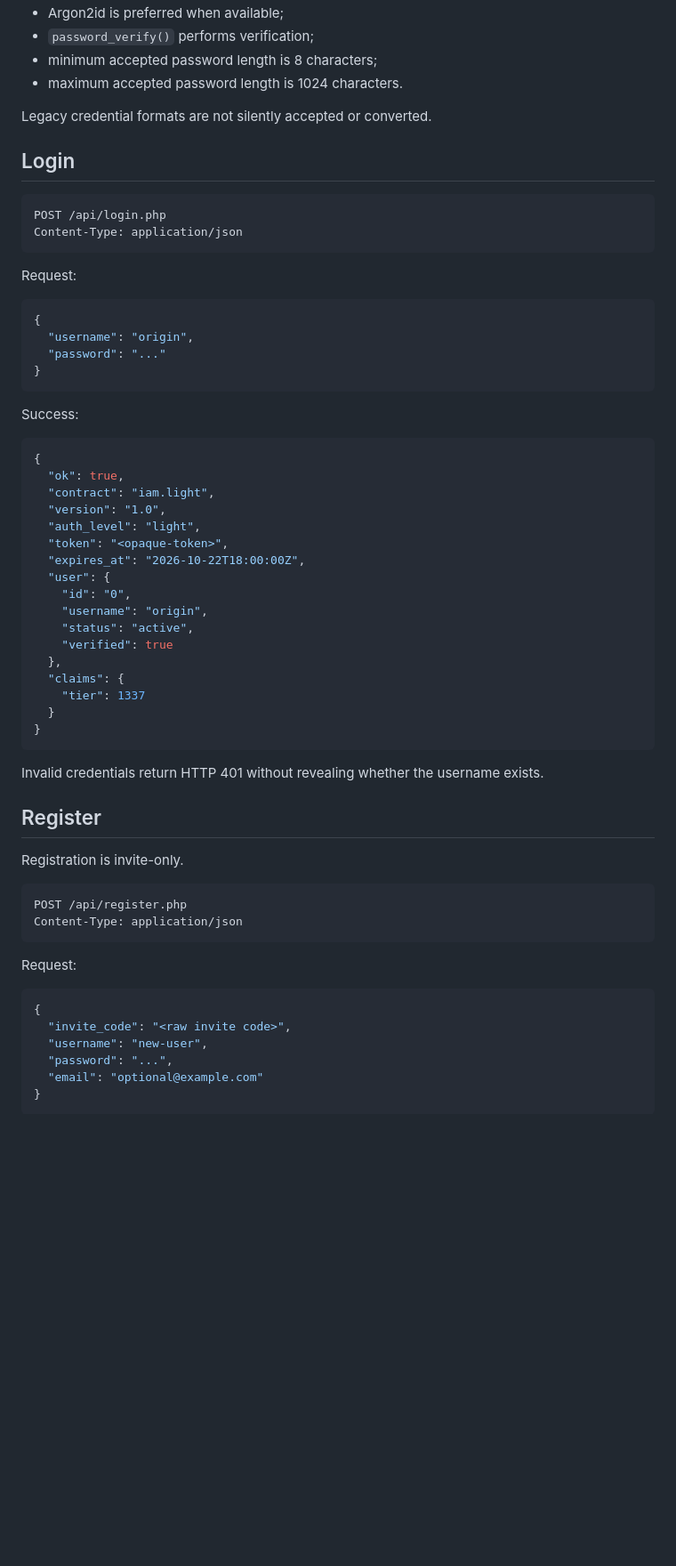
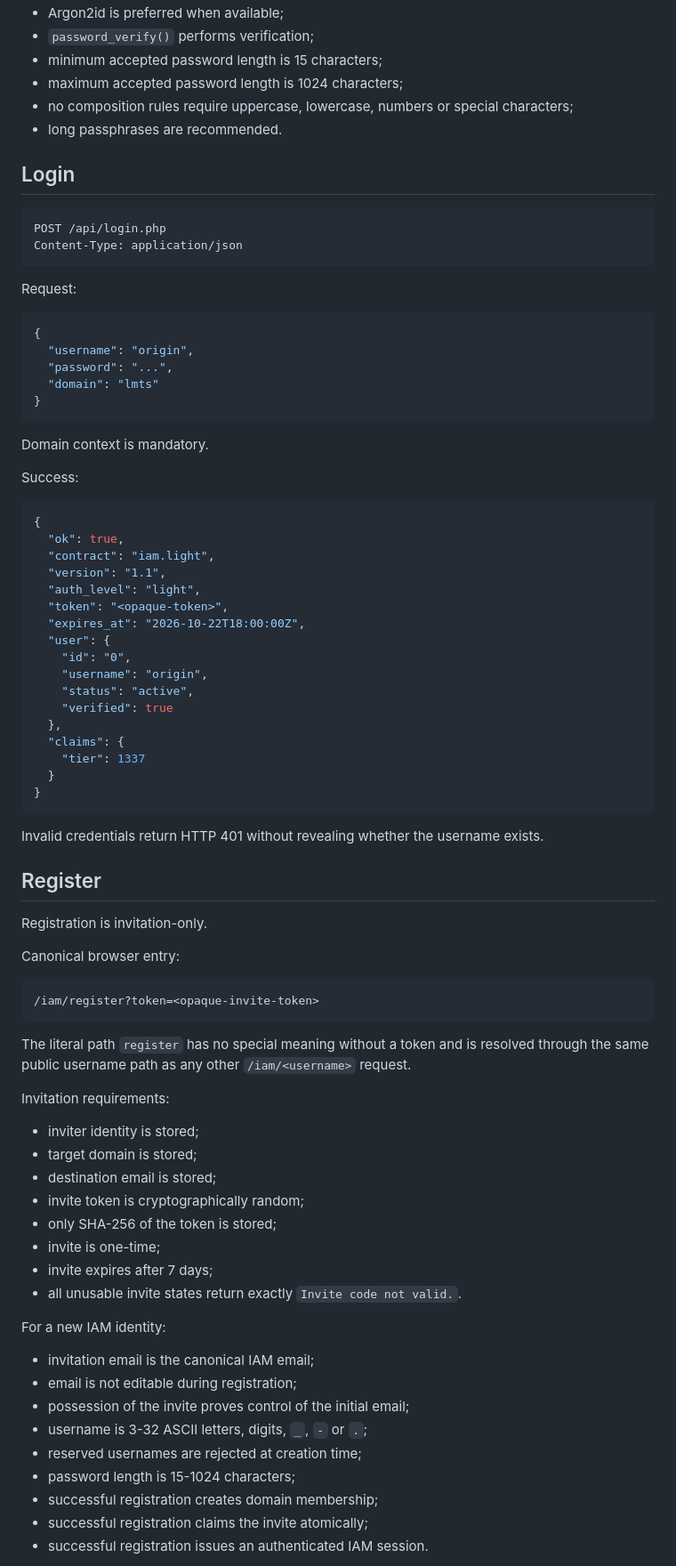
Before and after one commit to Th3Hypn0tist/IAM, a Markdown page: contract/light-auth.md, the part around one of its changes. Shown at 89% size. GitHub-like rendering; blank space fills up the shorter version.

````diff
--- a/contract/light-auth.md
+++ b/contract/light-auth.md
@@ -77,9 +92,9 @@ For `php-light`:
 - Argon2id is preferred when available;
 - `password_verify()` performs verification;
-- minimum accepted password length is 8 characters;
-- maximum accepted password length is 1024 characters.
-
-Legacy credential formats are not silently accepted or converted.
+- minimum accepted password length is 15 characters;
+- maximum accepted password length is 1024 characters;
+- no composition rules require uppercase, lowercase, numbers or special characters;
+- long passphrases are recommended.
 
 ## Login
 
@@ -93,9 +108,12 @@ Request:
 ```json
 {
   "username": "origin",
-  "password": "..."
+  "password": "...",
+  "domain": "lmts"
 }
 ```
+
+Domain context is mandatory.
 
 Success:
 
@@ -103,7 +121,7 @@ Success:
 {
   "ok": true,
   "contract": "iam.light",
-  "version": "1.0",
+  "version": "1.1",
   "auth_level": "light",
   "token": "<opaque-token>",
   "expires_at": "2026-10-22T18:00:00Z",
@@ -119,24 +137,43 @@ Success:
 }
 ```
 
-Invalid credentials return HTTP 401 without revealing whether the username exists.
+Invalid credentials return HTTP 401 without revealing whether the username
+exists.
 
 ## Register
 
-Registration is invite-only.
+Registration is invitation-only.
 
-```http
-POST /api/register.php
-Content-Type: application/json
+Canonical browser entry:
+
+```text
+/iam/register?token=<opaque-invite-token>
 ```
 
-Request:
+The literal path `register` has no special meaning without a token and is
+resolved through the same public username path as any other
+`/iam/<username>` request.
 
-```json
-{
-  "invite_code": "<raw invite code>",
-  "username": "new-user",
-  "password": "...",
-  "email": "optional@example.com"
-}
-```
+Invitation requirements:
+
+- inviter identity is stored;
+- target domain is stored;
+- destination email is stored;
+- invite token is cryptographically random;
+- only SHA-256 of the token is stored;
+- invite is one-time;
+- invite expires after 7 days;
+- all unusable invite states return exactly `Invite code not valid.`.
+
+For a new IAM identity:
+
+- invitation email is the canonical IAM email;
+- email is not editable during registration;
+- possession of the invite proves control of the initial email;
+- username is 3-32 ASCII letters, digits, `_`, `-` or `.`;
+- reserved usernames are rejected at creation time;
+- password length is 15-1024 characters;
+- successful registration creates domain membership;
+- successful registration claims the invite atomically;
+- successful registration issues an authenticated IAM session.
+
````
Also changed, not shown: other parts of contract/light-auth.md (+97 -43 lines).
